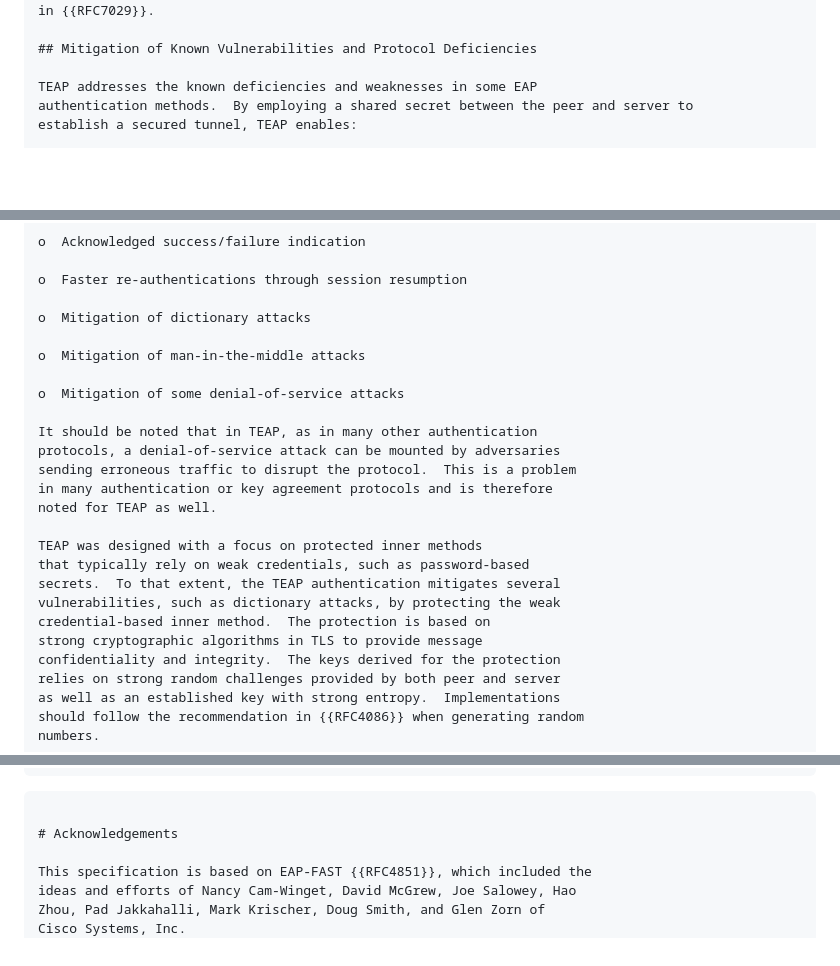
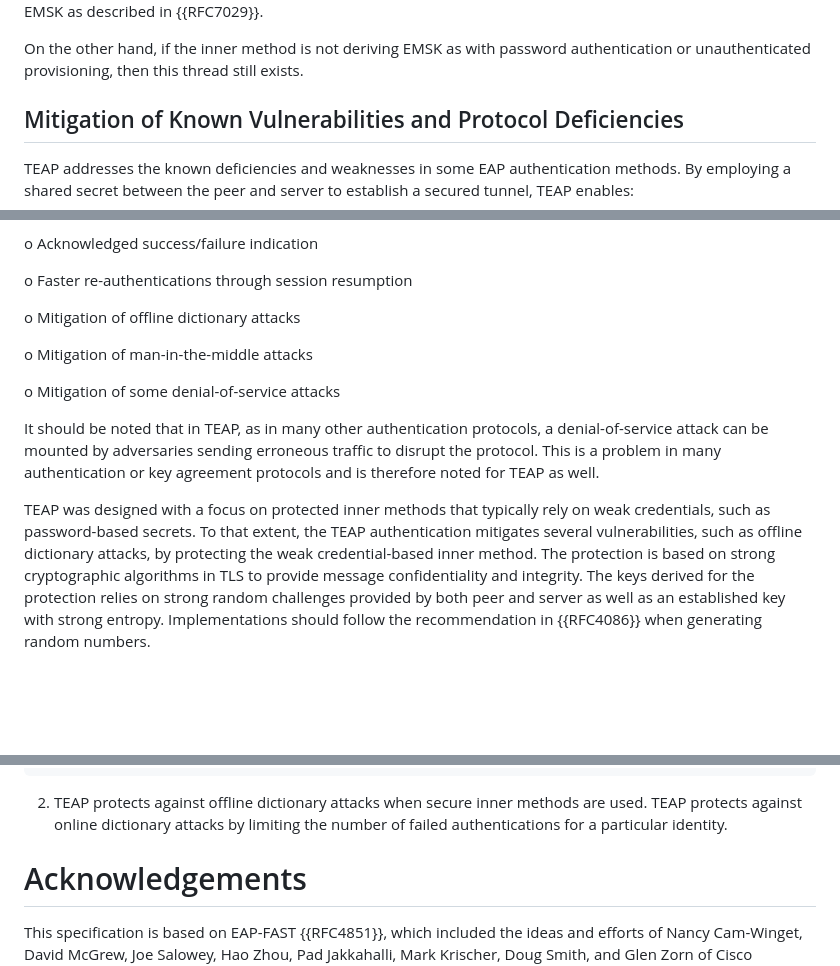
Before and after one commit to jsalowey/rfc7170bis, a Markdown page: draft-ietf-emu-rfc7170bis.md, 3 parts joined by grey strips. Rendered like a GitHub page; blank space fills up the shorter version.

```diff
--- a/draft-ietf-emu-rfc7170bis.md
+++ b/draft-ietf-emu-rfc7170bis.md
@@ -3113,6 +3129,10 @@ If the inner method is deriving EMSK, then this threat is mitigated
 as TEAP utilizes the mutual crypto-binding based on EMSK as described
 in {{RFC7029}}.
 
+On the other hand, if the inner method is not deriving EMSK as with
+password authentication or unauthenticated provisioning, then this
+thread still exists.
+
 ## Mitigation of Known Vulnerabilities and Protocol Deficiencies
 
 TEAP addresses the known deficiencies and weaknesses in some EAP
@@ -3135,7 +3155,7 @@ o  Acknowledged success/failure indication
 
 o  Faster re-authentications through session resumption
 
-o  Mitigation of dictionary attacks
+o  Mitigation of offline dictionary attacks
 
 o  Mitigation of man-in-the-middle attacks
 
@@ -3150,7 +3170,7 @@ noted for TEAP as well.
 TEAP was designed with a focus on protected inner methods
 that typically rely on weak credentials, such as password-based
 secrets.  To that extent, the TEAP authentication mitigates several
-vulnerabilities, such as dictionary attacks, by protecting the weak
+vulnerabilities, such as offline dictionary attacks, by protecting the weak
 credential-based inner method.  The protection is based on
 strong cryptographic algorithms in TLS to provide message
 confidentiality and integrity.  The keys derived for the protection
@@ -3393,6 +3420,11 @@ to provide 112-bit equivalent key strength:
       250                      14596                        482
 ~~~~
 
+2. TEAP protects against offline dictionary attacks when secure inner
+methods are used.  TEAP protects against online dictionary attacks by
+limiting the number of failed authentications for a particular
+identity.
+
 # Acknowledgements
 
 This specification is based on EAP-FAST {{RFC4851}}, which included the
```
Also changed, not shown: other parts of draft-ietf-emu-rfc7170bis.md (+82 -59 lines).
